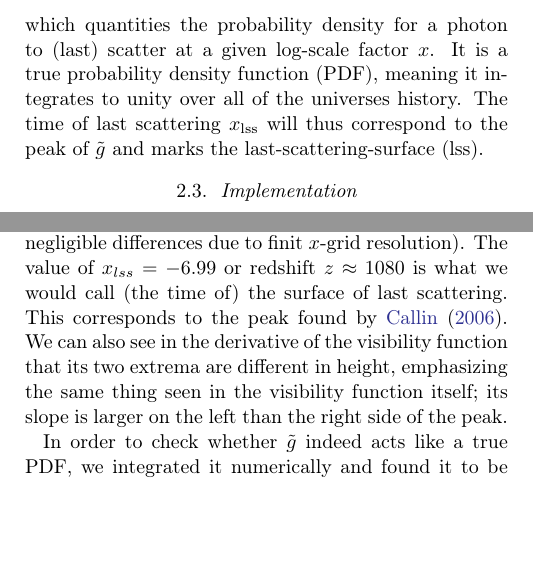
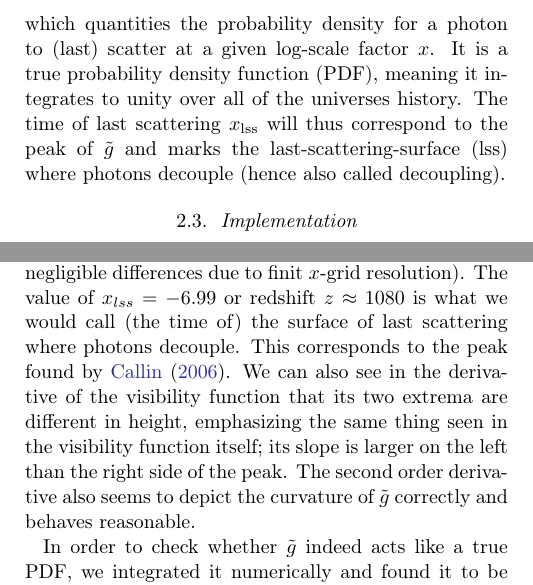
Before and after one commit to SagittariusA-Star/AST5220-Milestone-I, a LaTeX paper (doc/Milestone_II_Report.tex): two parts of the columns of pages 3 and 6 of 7, joined at a grey line, cut so that both start at the same text, the shorter picture padded with empty space. Compiled offline with pdfLaTeX.

Commit message:
Another small edit

```diff
--- a/doc/Milestone_II_Report.tex
+++ b/doc/Milestone_II_Report.tex
@@ -115,7 +115,7 @@ The only remaining quantity we need to compute is the visibility function
 \begin{align}
     \tilde{g}(x) = -\dv{\tau}{x} e^{-\tau},
 \end{align}
-which quantities the probability density for a photon to (last) scatter at a given log-scale factor $x$. It is a true probability density function (PDF), meaning it  integrates to unity over all of the universes history. The time of last scattering $x_\text{lss}$ will thus correspond to the peak of $\tilde{g}$ and marks the last-scattering-surface (lss).
+which quantities the probability density for a photon to (last) scatter at a given log-scale factor $x$. It is a true probability density function (PDF), meaning it  integrates to unity over all of the universes history. The time of last scattering $x_\text{lss}$ will thus correspond to the peak of $\tilde{g}$ and marks the last-scattering-surface (lss) where photons decouple (hence also called decoupling).
 
 \begin{figure*}
     \includegraphics[scale = 0.65]{Figures/Xe_ne_tau.pdf}
@@ -178,7 +178,7 @@ After the period of recombination the optical depth again establishes a linear-l
 
 The shape of the derivatives of $\tau$ resemble that of $\tau$ quite closely. Note especially that the first order derivative of $\tau$ behaves very similar to the electron density due to the direct proportionality. They both are very linear outside the era of recombination, and have a matching behavior in the epoch of reionization (similar shape of the sudden dip). The first derivative of the optical depth can roughly be interpreted as the ratio between the reaction rate of the recombination/ionization reaction to the expansion rate of the universe. Once this ration drops below 1 (slightly after $x_{lss} = -6.99$), there are hardly any reactions happening anymore, due to the expansion of space between the reactants. The second order derivative also seems to behave reasonably well and is consistent with the one found by both \cite{callin:2006} and \cite{winther:2020}.
 
-Lastly, in Figure \ref{fig:g_tilde} one can see the visibility function and its derivatives both un-normalized and peak-normalized. The visibility function and its derivatives presented here seem to be consistent with the one found by \cite{callin:2006}. The visibility function quantifying the probability density of a photon last scattering, is seen to peak sharply at $x = -6.99$ being consistent with our finding of the time of transition between an opaque to a transparent universe at the same value for $x$ (up to some negligible differences due to finit $x$-grid resolution). The value of $x_{lss} = -6.99$ or redshift $z \approx 1080$ is what we would call (the time of) the surface of last scattering. This corresponds to the peak found by \cite{callin:2006}. We can also see in the derivative of the visibility function that its two extrema are different in height, emphasizing the same thing seen in the visibility function itself; its slope is larger on the left than the right side of the peak.
+Lastly, in Figure \ref{fig:g_tilde} one can see the visibility function and its derivatives both un-normalized and peak-normalized. The visibility function and its derivatives presented here seem to be consistent with the one found by \cite{callin:2006}. The visibility function quantifying the probability density of a photon last scattering, is seen to peak sharply at $x = -6.99$ being consistent with our finding of the time of transition between an opaque to a transparent universe at the same value for $x$ (up to some negligible differences due to finit $x$-grid resolution). The value of $x_{lss} = -6.99$ or redshift $z \approx 1080$ is what we would call (the time of) the surface of last scattering where photons decouple. This corresponds to the peak found by \cite{callin:2006}. We can also see in the derivative of the visibility function that its two extrema are different in height, emphasizing the same thing seen in the visibility function itself; its slope is larger on the left than the right side of the peak. The second order derivative also seems to depict the curvature of $\tilde{g}$ correctly and behaves reasonable.
 
 In order to check whether $\tilde{g}$ indeed acts like a true PDF, we integrated it numerically and found it to be within about seven digits of unity, justifying calling it a true PDF.
 
```
Also changed, not shown: doc/Milestone_II_Report.pdf.
